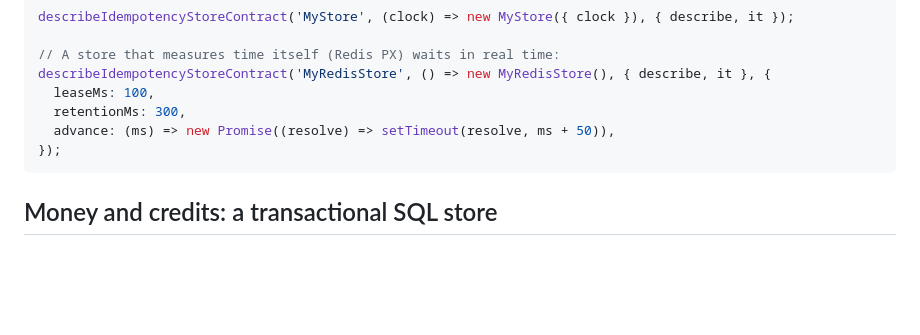
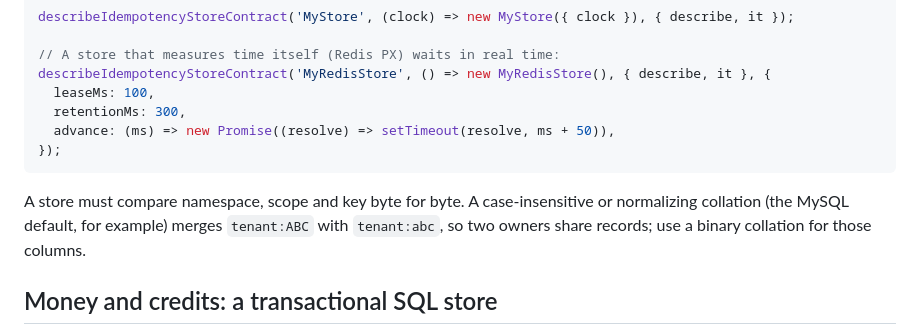
Before and after one commit to senrecep/tsentials, a Markdown page: docs/IDEMPOTENCY.md, the part around the change. GitHub-like rendering; blank space fills up the shorter version.

Commit message:
docs(idempotency): document case-insensitive kinds, lone surrogates and byte-exact stores

````diff
--- a/docs/IDEMPOTENCY.md
+++ b/docs/IDEMPOTENCY.md
@@ -282,6 +282,8 @@ describeIdempotencyStoreContract('MyRedisStore', () => new MyRedisStore(), { des
 });
 ```
 
+A store must compare namespace, scope and key byte for byte. A case-insensitive or normalizing collation (the MySQL default, for example) merges `tenant:ABC` with `tenant:abc`, so two owners share records; use a binary collation for those columns.
+
 ## Money and credits: a transactional SQL store
 
 For payments, credits and stock, the idempotency record must commit or roll back together with the business change. Otherwise a crash between the two either loses the record (the operation runs again) or keeps a record of work that never happened.
````
Also changed, not shown: CHANGELOG.md (+1 -1 lines), 1 other file.
